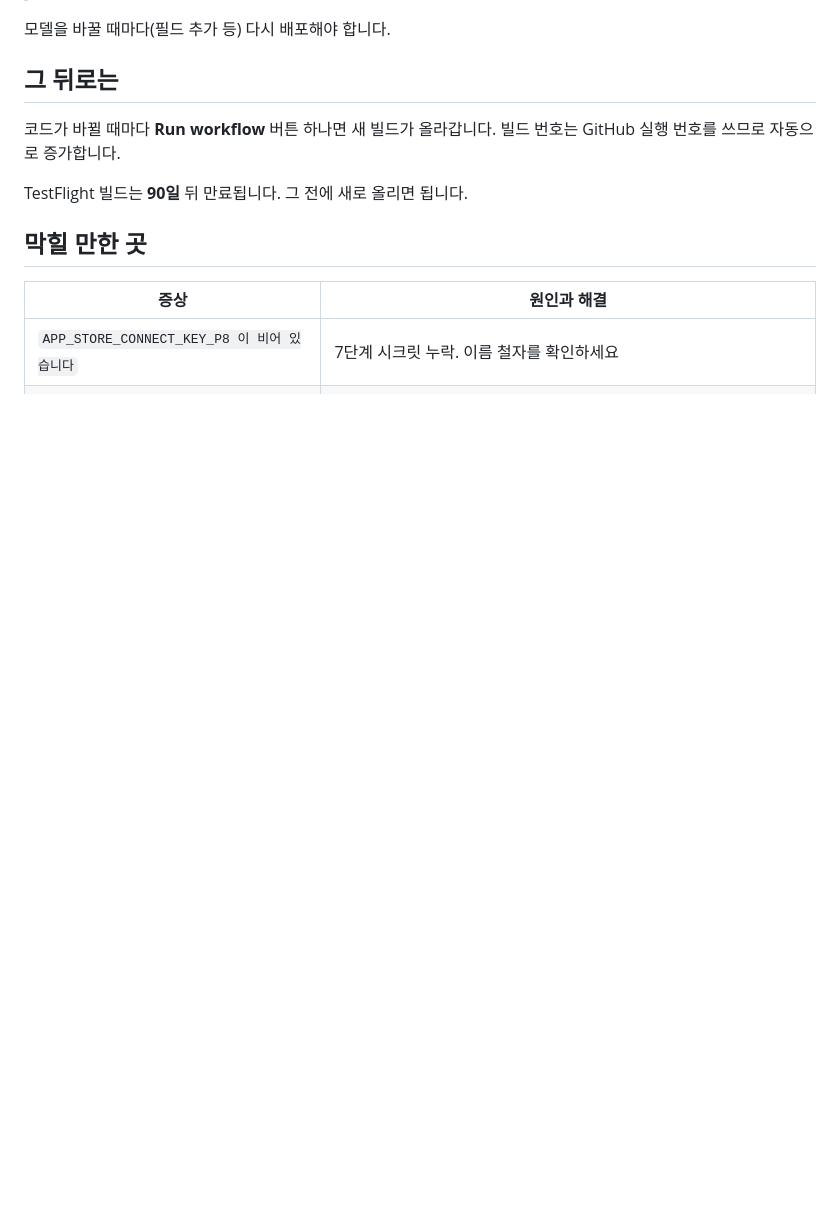
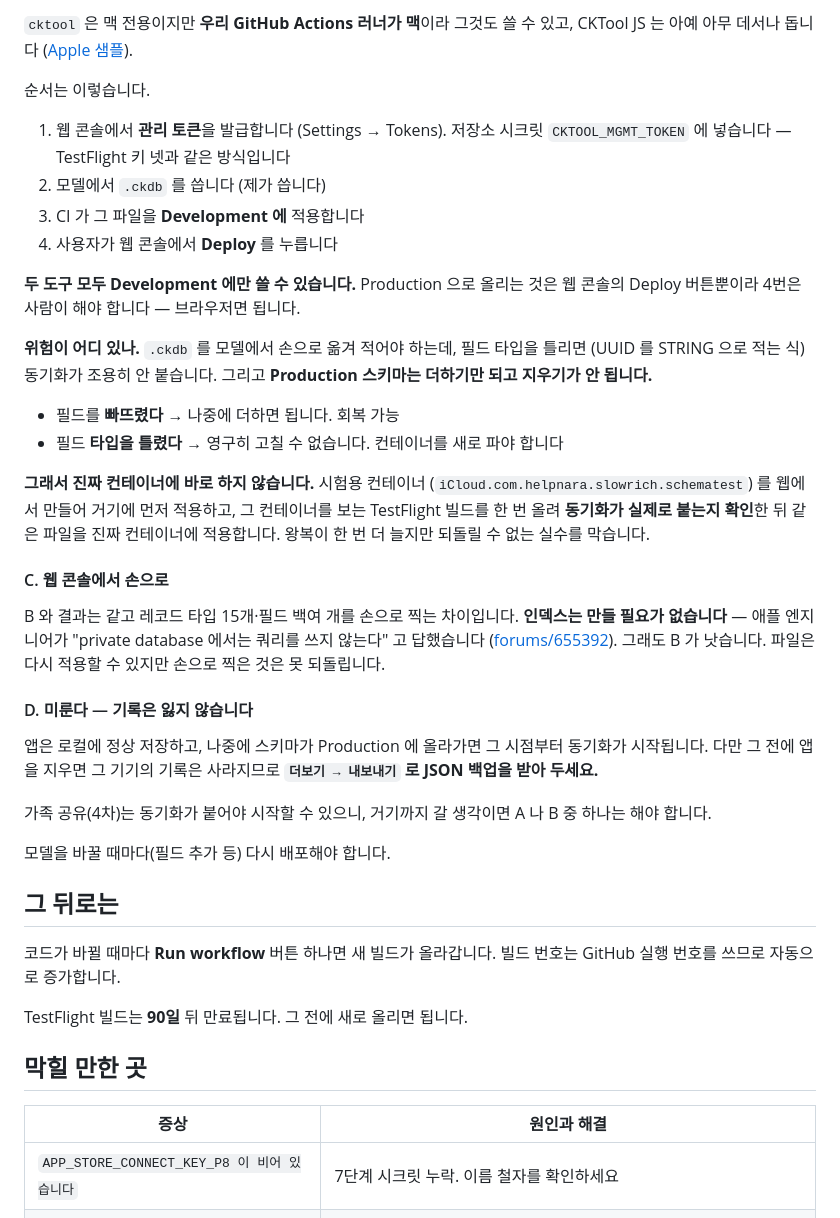
Before and after one commit to helpnara/Asset-management, a Markdown page: docs/06-testflight.md, the part around one of its changes. Rendered like a GitHub page; blank space fills up the shorter version.

```diff
--- a/docs/06-testflight.md
+++ b/docs/06-testflight.md
@@ -321,3 +349,47 @@ CD_Snapshot CD_SnapshotLine CD_TodoItem   CD_UserMilestone
+`cktool` 은 맥 전용이지만 **우리 GitHub Actions 러너가 맥**이라 그것도 쓸 수
+있고, CKTool JS 는 아예 아무 데서나 돕니다
+([Apple 샘플](https://github.com/apple/sample-cloudkit-tooling/blob/main/CKTool-JS/travis-ci/README.md)).
+
+순서는 이렇습니다.
+
+1. 웹 콘솔에서 **관리 토큰**을 발급합니다 (Settings → Tokens).
+   저장소 시크릿 `CKTOOL_MGMT_TOKEN` 에 넣습니다 — TestFlight 키 넷과 같은 방식입니다
+2. 모델에서 `.ckdb` 를 씁니다 (제가 씁니다)
+3. CI 가 그 파일을 **Development 에** 적용합니다
+4. 사용자가 웹 콘솔에서 **Deploy** 를 누릅니다
+
+**두 도구 모두 Development 에만 쓸 수 있습니다.** Production 으로 올리는 것은
+웹 콘솔의 Deploy 버튼뿐이라 4번은 사람이 해야 합니다 — 브라우저면 됩니다.
+
+**위험이 어디 있나.** `.ckdb` 를 모델에서 손으로 옮겨 적어야 하는데, 필드 타입을
+틀리면 (UUID 를 STRING 으로 적는 식) 동기화가 조용히 안 붙습니다. 그리고
+**Production 스키마는 더하기만 되고 지우기가 안 됩니다.**
+
+- 필드를 **빠뜨렸다** → 나중에 더하면 됩니다. 회복 가능
+- 필드 **타입을 틀렸다** → 영구히 고칠 수 없습니다. 컨테이너를 새로 파야 합니다
+
+**그래서 진짜 컨테이너에 바로 하지 않습니다.** 시험용 컨테이너
+(`iCloud.com.helpnara.slowrich.schematest`) 를 웹에서 만들어 거기에 먼저
+적용하고, 그 컨테이너를 보는 TestFlight 빌드를 한 번 올려 **동기화가 실제로
+붙는지 확인**한 뒤 같은 파일을 진짜 컨테이너에 적용합니다. 왕복이 한 번 더
+늘지만 되돌릴 수 없는 실수를 막습니다.
+
+#### C. 웹 콘솔에서 손으로
+
+B 와 결과는 같고 레코드 타입 15개·필드 백여 개를 손으로 찍는 차이입니다.
+**인덱스는 만들 필요가 없습니다** — 애플 엔지니어가 "private database 에서는
+쿼리를 쓰지 않는다" 고 답했습니다
+([forums/655392](https://developer.apple.com/forums/thread/655392)).
+그래도 B 가 낫습니다. 파일은 다시 적용할 수 있지만 손으로 찍은 것은 못 되돌립니다.
+
+#### D. 미룬다 — 기록은 잃지 않습니다
+
+앱은 로컬에 정상 저장하고, 나중에 스키마가 Production 에 올라가면 그 시점부터
+동기화가 시작됩니다. 다만 그 전에 앱을 지우면 그 기기의 기록은 사라지므로
+**`더보기 → 내보내기` 로 JSON 백업을 받아 두세요.**
+
+가족 공유(4차)는 동기화가 붙어야 시작할 수 있으니, 거기까지 갈 생각이면
+A 나 B 중 하나는 해야 합니다.
 
 모델을 바꿀 때마다(필드 추가 등) 다시 배포해야 합니다.
 
```
Also changed, not shown: other parts of docs/06-testflight.md (+50 -22 lines), CLAUDE.md (+11 -4 lines), docs/08-feedback.md (+1 -1 lines).
